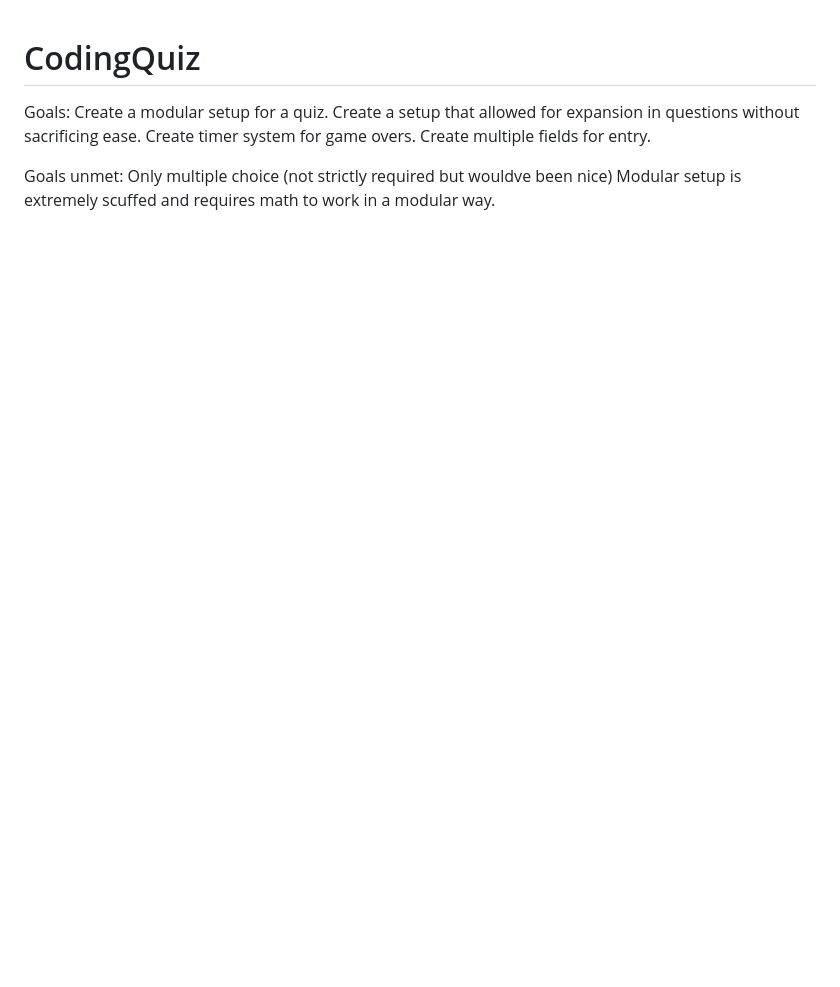
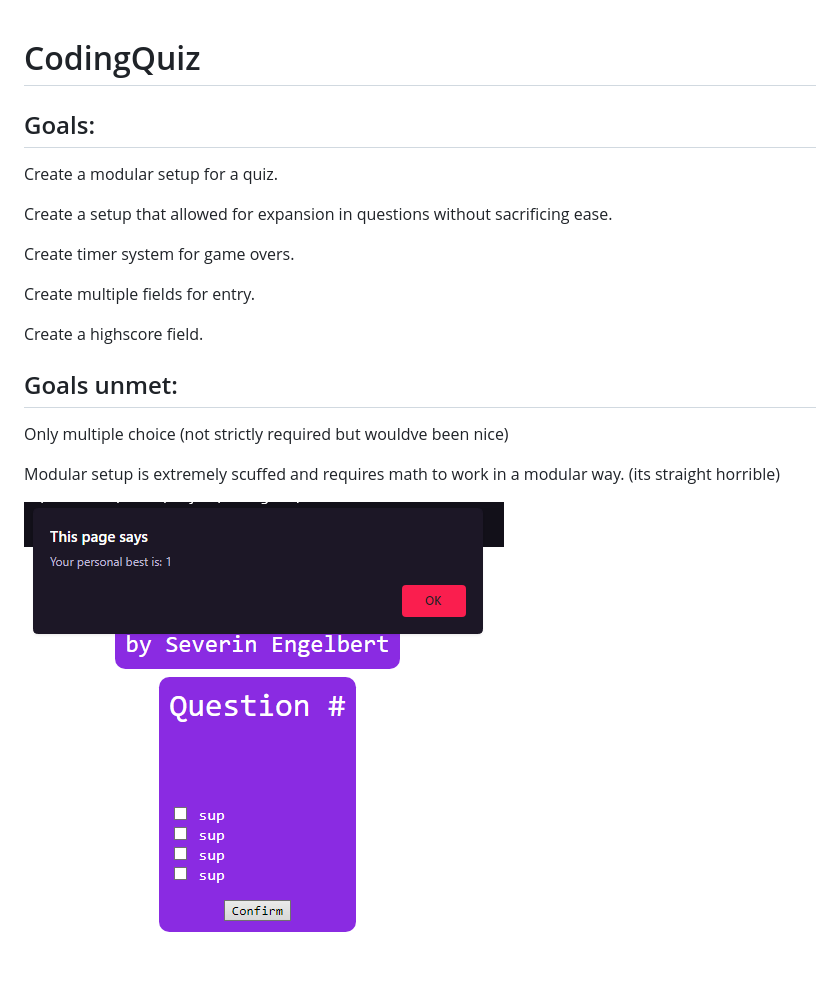
Before and after one commit to simplysimplify/CodingQuiz, a Markdown page: README.md, the part around the change. GitHub-like rendering; pictures changed too: assets/Screenshot 2022-05-12 153623.png (added); blank space fills up the shorter version.

```diff
--- a/README.md
+++ b/README.md
@@ -1,11 +1,21 @@
 # CodingQuiz
 
-Goals:
+## Goals:
+
 Create a modular setup for a quiz.
+
 Create a setup that allowed for expansion in questions without sacrificing ease.
+
 Create timer system for game overs.
+
 Create multiple fields for entry.
 
-Goals unmet:
+Create a highscore field.
+
+## Goals unmet:
+
 Only multiple choice (not strictly required but wouldve been nice)
-Modular setup is extremely scuffed and requires math to work in a modular way.
+
+Modular setup is extremely scuffed and requires math to work in a modular way. (its straight horrible)
+
+![Screenshot](./assets/Screenshot%202022-05-12%20153623.png)
```
Also changed, not shown: 2 other files.
